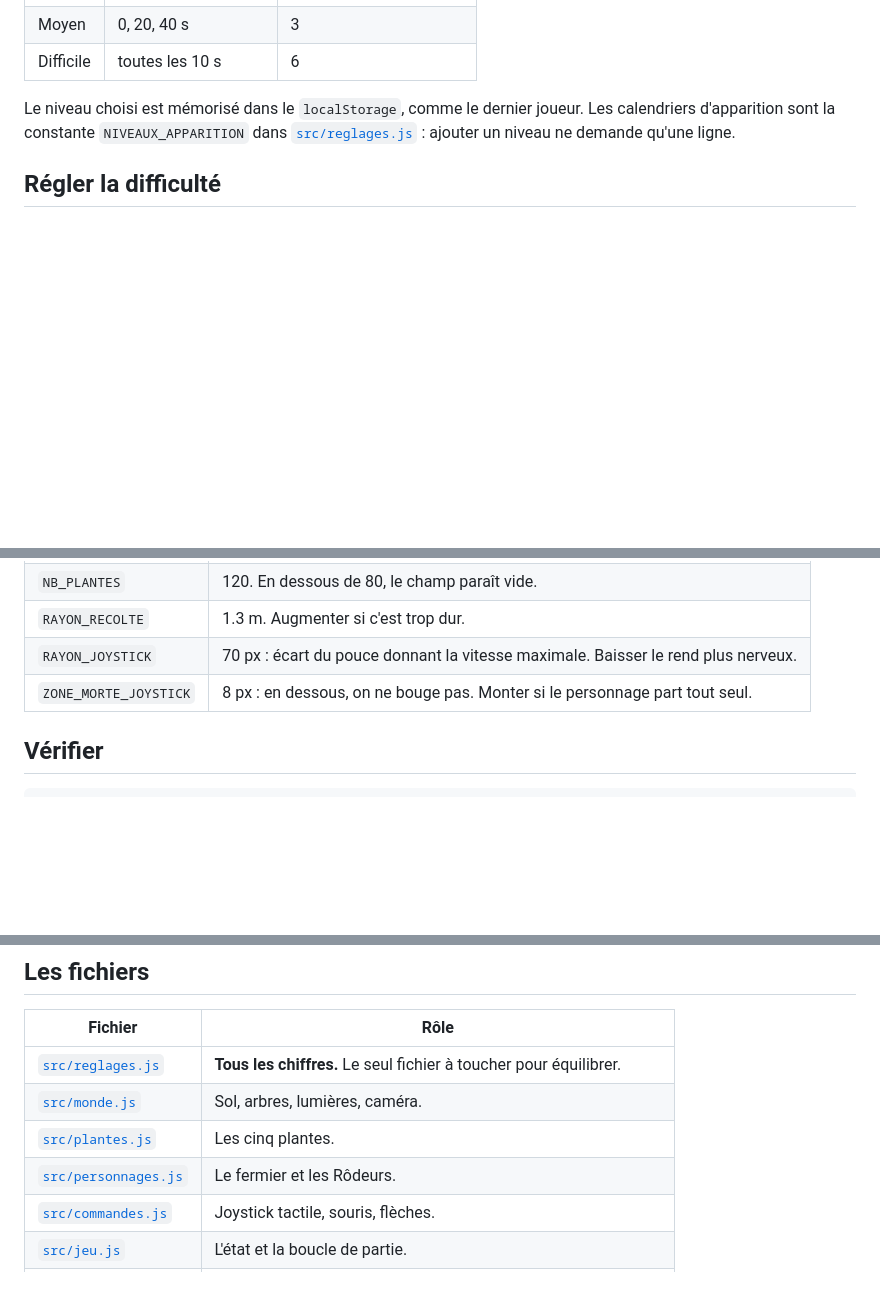
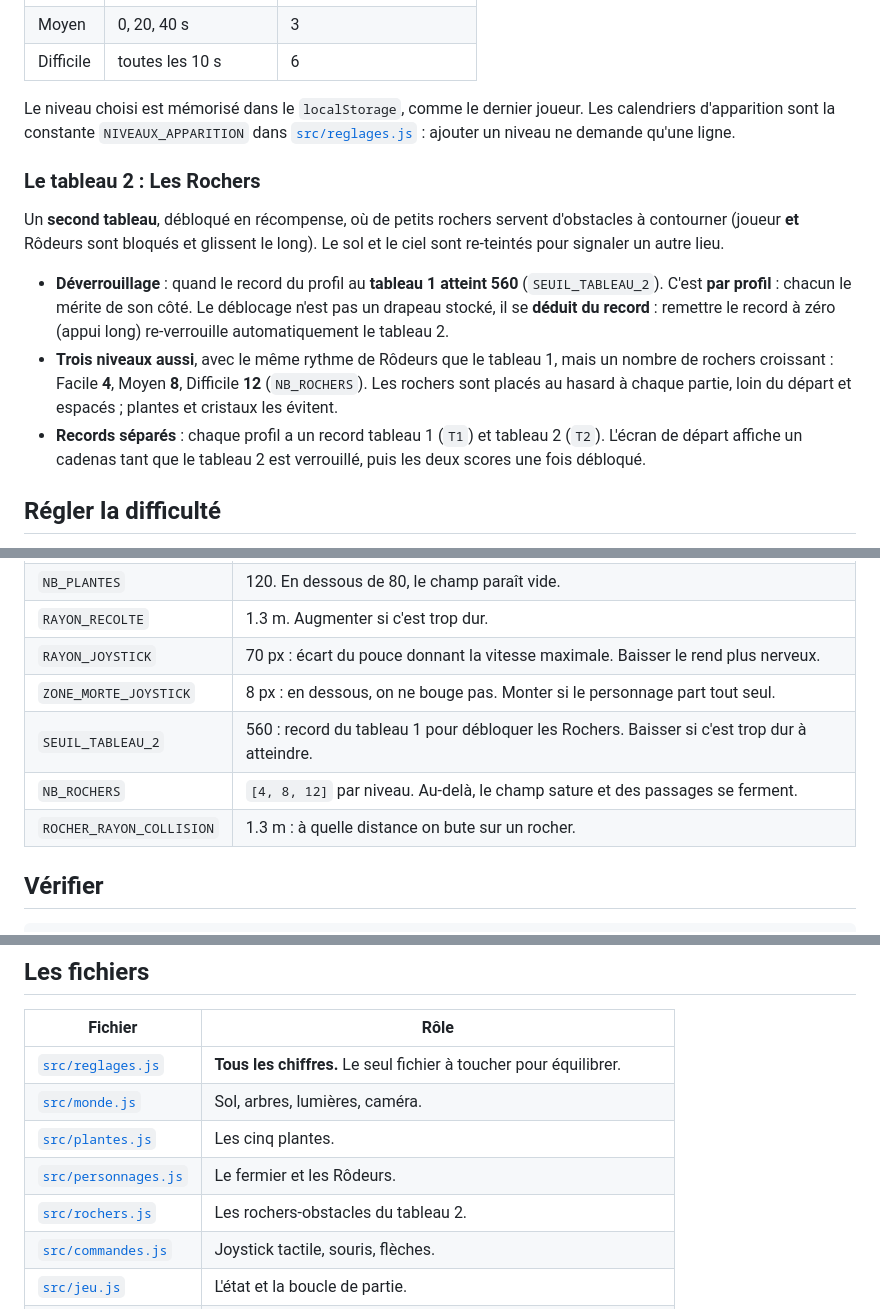
Before and after one commit to kamema9907-avis/champ-magique, a Markdown page: README.md, 3 parts joined by grey strips. GitHub-like rendering; blank space fills up the shorter version.

Commit message:
Documente le tableau 2 dans le README
Co-Authored-By: Claude Opus 4.8 <noreply@anthropic.com>

```diff
--- a/README.md
+++ b/README.md
@@ -99,6 +99,24 @@ Le niveau choisi est mémorisé dans le `localStorage`, comme le dernier joueur.
 Les calendriers d'apparition sont la constante `NIVEAUX_APPARITION` dans
 [`src/reglages.js`](src/reglages.js) : ajouter un niveau ne demande qu'une ligne.
 
+### Le tableau 2 : Les Rochers
+
+Un **second tableau**, débloqué en récompense, où de petits rochers servent
+d'obstacles à contourner (joueur **et** Rôdeurs sont bloqués et glissent le long).
+Le sol et le ciel sont re-teintés pour signaler un autre lieu.
+
+- **Déverrouillage** : quand le record du profil au **tableau 1 atteint 560**
+  (`SEUIL_TABLEAU_2`). C'est **par profil** : chacun le mérite de son côté. Le
+  déblocage n'est pas un drapeau stocké, il se **déduit du record** : remettre le
+  record à zéro (appui long) re-verrouille automatiquement le tableau 2.
+- **Trois niveaux aussi**, avec le même rythme de Rôdeurs que le tableau 1, mais
+  un nombre de rochers croissant : Facile **4**, Moyen **8**, Difficile **12**
+  (`NB_ROCHERS`). Les rochers sont placés au hasard à chaque partie, loin du
+  départ et espacés ; plantes et cristaux les évitent.
+- **Records séparés** : chaque profil a un record tableau 1 (`T1`) et tableau 2
+  (`T2`). L'écran de départ affiche un cadenas tant que le tableau 2 est
+  verrouillé, puis les deux scores une fois débloqué.
+
 ## Régler la difficulté
 
 Tout est dans [`src/reglages.js`](src/reglages.js). **Ces chiffres viennent de
@@ -112,6 +130,9 @@ Tout est dans [`src/reglages.js`](src/reglages.js). **Ces chiffres viennent de
 | `RAYON_RECOLTE` | 1.3 m. Augmenter si c'est trop dur. |
 | `RAYON_JOYSTICK` | 70 px : écart du pouce donnant la vitesse maximale. Baisser le rend plus nerveux. |
 | `ZONE_MORTE_JOYSTICK` | 8 px : en dessous, on ne bouge pas. Monter si le personnage part tout seul. |
+| `SEUIL_TABLEAU_2` | 560 : record du tableau 1 pour débloquer les Rochers. Baisser si c'est trop dur à atteindre. |
+| `NB_ROCHERS` | `[4, 8, 12]` par niveau. Au-delà, le champ sature et des passages se ferment. |
+| `ROCHER_RAYON_COLLISION` | 1.3 m : à quelle distance on bute sur un rocher. |
 
 ## Vérifier
 
@@ -194,6 +215,7 @@ activer Pages **avant** le premier push, ou relancer le workflow ensuite.
 | [`src/monde.js`](src/monde.js) | Sol, arbres, lumières, caméra. |
 | [`src/plantes.js`](src/plantes.js) | Les cinq plantes. |
 | [`src/personnages.js`](src/personnages.js) | Le fermier et les Rôdeurs. |
+| [`src/rochers.js`](src/rochers.js) | Les rochers-obstacles du tableau 2. |
 | [`src/commandes.js`](src/commandes.js) | Joystick tactile, souris, flèches. |
 | [`src/jeu.js`](src/jeu.js) | L'état et la boucle de partie. |
 | [`src/interface.js`](src/interface.js) | HUD, écrans, profils. |
```
